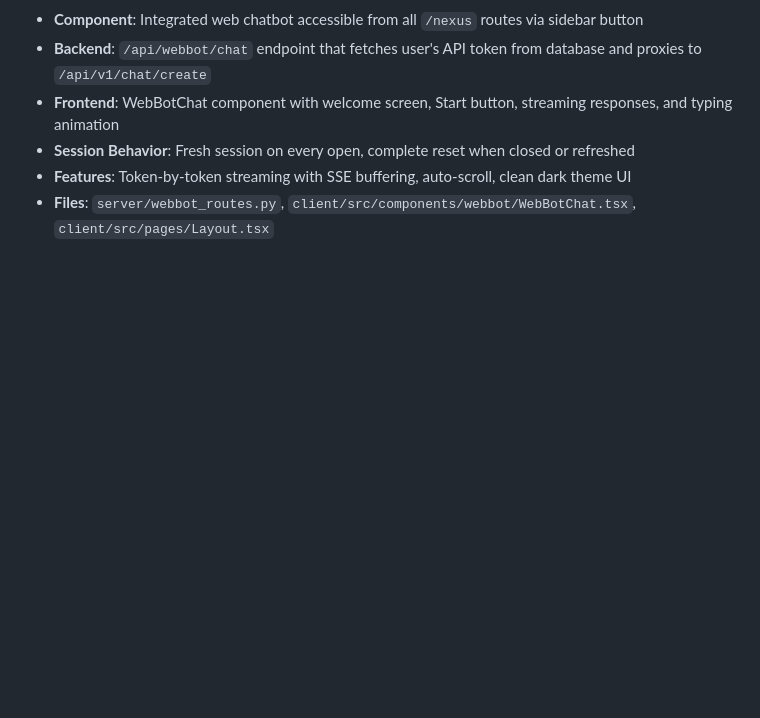
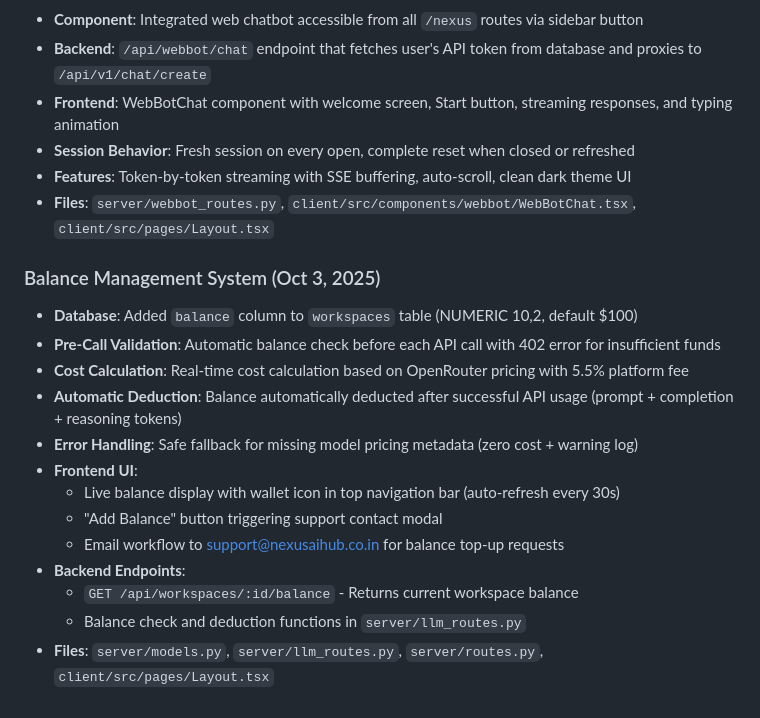
Before and after one commit to prasad98765/nexusBrain, a Markdown page: replit.md, the part around the change. Rendered like a GitHub page; blank space fills up the shorter version.

Commit message:
Add balance management system for AI usage with automatic deduction
Implement a balance management system including database schema changes, pre-call validation, cost calculation, automatic deduction, and frontend UI updates for balance display and top-up requests.

Replit-Commit-Author: Agent
Replit-Commit-Session-Id: 71deb9d1-389d-4b4a-b73d-9574107ffd8f
Replit-Commit-Checkpoint-Type: full_checkpoint

```diff
--- a/replit.md
+++ b/replit.md
@@ -62,3 +62,18 @@ Preferred communication style: Simple, everyday language.
 - **Session Behavior**: Fresh session on every open, complete reset when closed or refreshed
 - **Features**: Token-by-token streaming with SSE buffering, auto-scroll, clean dark theme UI
 - **Files**: `server/webbot_routes.py`, `client/src/components/webbot/WebBotChat.tsx`, `client/src/pages/Layout.tsx`
+
+### Balance Management System (Oct 3, 2025)
+- **Database**: Added `balance` column to `workspaces` table (NUMERIC 10,2, default $100)
+- **Pre-Call Validation**: Automatic balance check before each API call with 402 error for insufficient funds
+- **Cost Calculation**: Real-time cost calculation based on OpenRouter pricing with 5.5% platform fee
+- **Automatic Deduction**: Balance automatically deducted after successful API usage (prompt + completion + reasoning tokens)
+- **Error Handling**: Safe fallback for missing model pricing metadata (zero cost + warning log)
+- **Frontend UI**:
+  - Live balance display with wallet icon in top navigation bar (auto-refresh every 30s)
+  - "Add Balance" button triggering support contact modal
+  - Email workflow to support@nexusaihub.co.in for balance top-up requests
+- **Backend Endpoints**:
+  - `GET /api/workspaces/:id/balance` - Returns current workspace balance
+  - Balance check and deduction functions in `server/llm_routes.py`
+- **Files**: `server/models.py`, `server/llm_routes.py`, `server/routes.py`, `client/src/pages/Layout.tsx`
```
